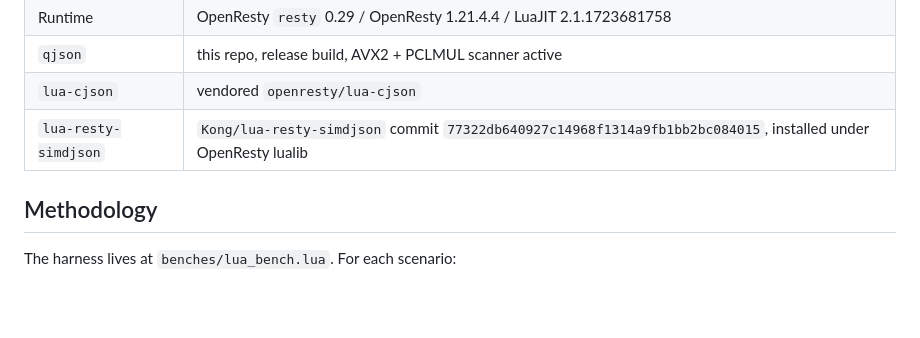
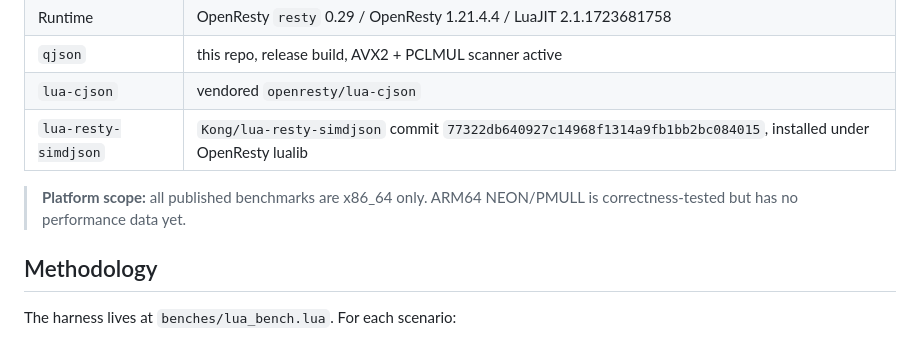
Before and after one commit to api7/lua-qjson, a Markdown page: docs/benchmarks.md, the part around the change. Rendered like a GitHub page; blank space fills up the shorter version.

```diff
--- a/docs/benchmarks.md
+++ b/docs/benchmarks.md
@@ -21,6 +21,9 @@ Lua-table baselines.
 | `qjson` | this repo, release build, AVX2 + PCLMUL scanner active |
 | `lua-cjson` | vendored `openresty/lua-cjson` |
 | `lua-resty-simdjson` | `Kong/lua-resty-simdjson` commit `77322db640927c14968f1314a9fb1bb2bc084015`, installed under OpenResty lualib |
+
+> **Platform scope:** all published benchmarks are x86_64 only. ARM64 NEON/PMULL
+> is correctness-tested but has no performance data yet.
 
 ## Methodology
 
```
Also changed, not shown: README.md (+8 -4 lines).
